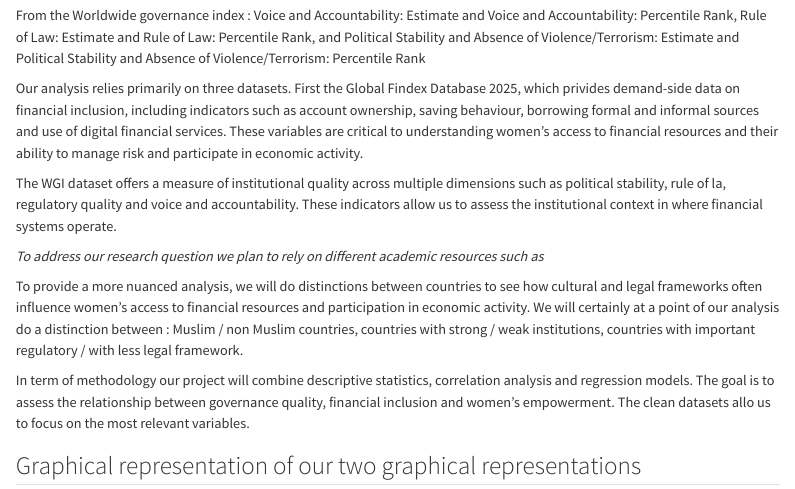
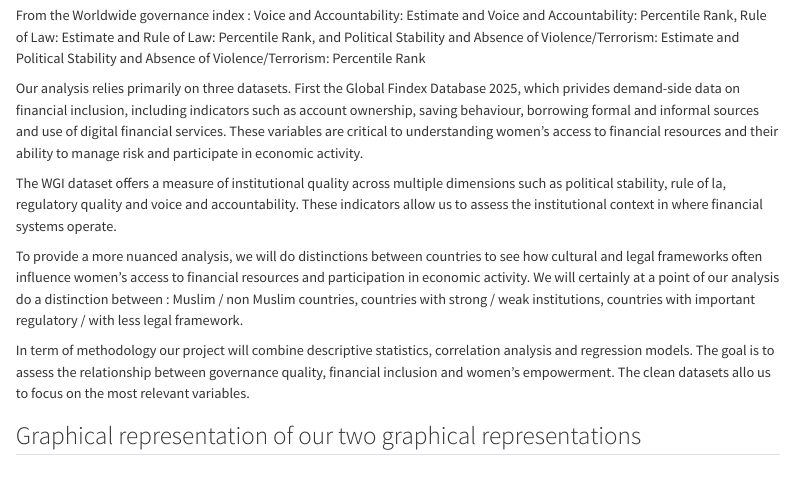
Before and after one commit to bettykrebs-lab/women_empowerment, a Quarto document (marilys_g.qmd): the page in a window 1100 px wide, from 10750 px down. Rendered offline with R 4.5, knitr and Pandoc in place of Quarto, with nearby package versions; some code elsewhere in the file could not run offline.

Commit message:
Final commit : fixed the issue with the joining and cleared all the unnecessary informations on the file, everything that was bringing confusion or was unclear.

```diff
--- a/marilys_g.qmd
+++ b/marilys_g.qmd
@@ -460,8 +460,6 @@ These variables are critical to understanding women's access to financial resour
 The WGI dataset offers a measure of institutional quality across multiple dimensions such as political stability, rule of la, regulatory quality and voice and accountability.
 These indicators allow us to assess the institutional context in where financial systems operate.
 
-*To address our research question we plan to rely on different academic resources such as*
-
 To provide a more nuanced analysis, we will do distinctions between countries to see how cultural and legal frameworks often influence women's access to financial resources and participation in economic activity.
 We will certainly at a point of our analysis do a distinction between : Muslim / non Muslim countries, countries with strong / weak institutions, countries with important regulatory / with less legal framework.
 
```
